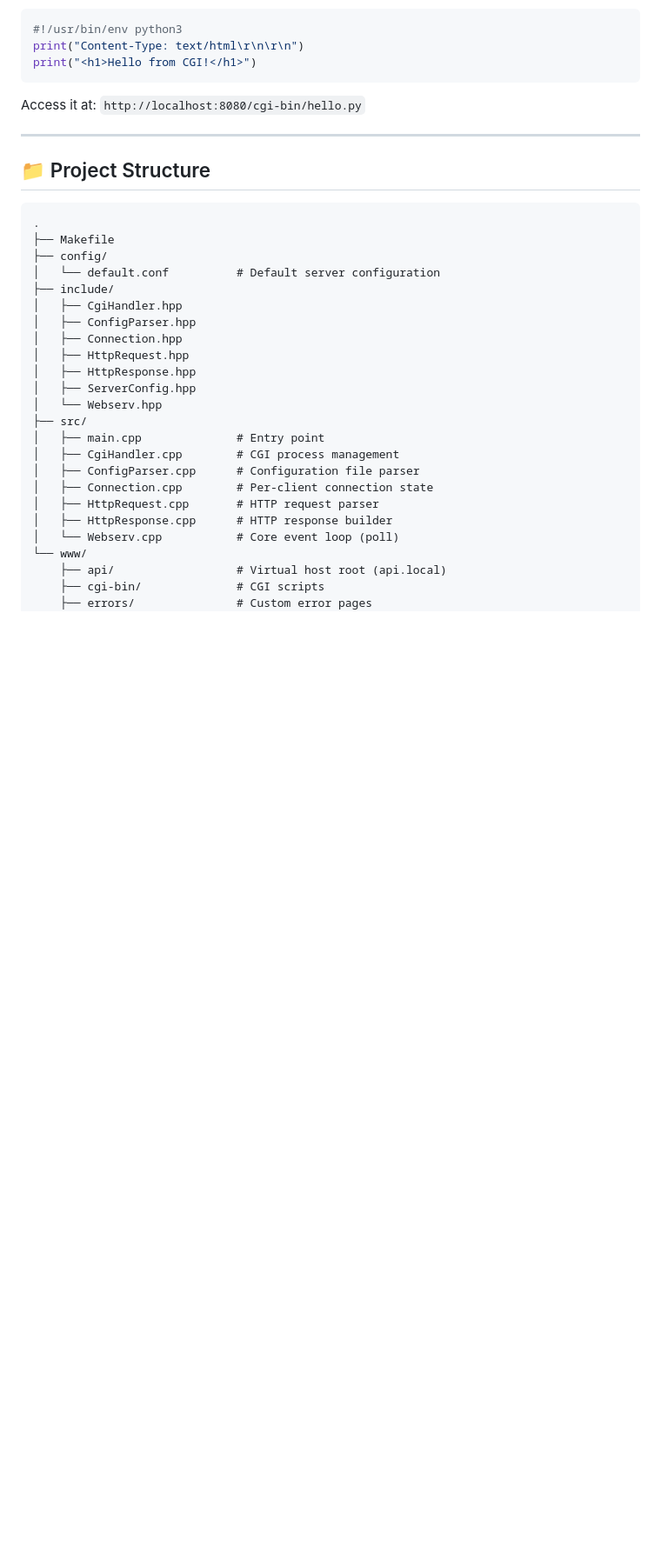
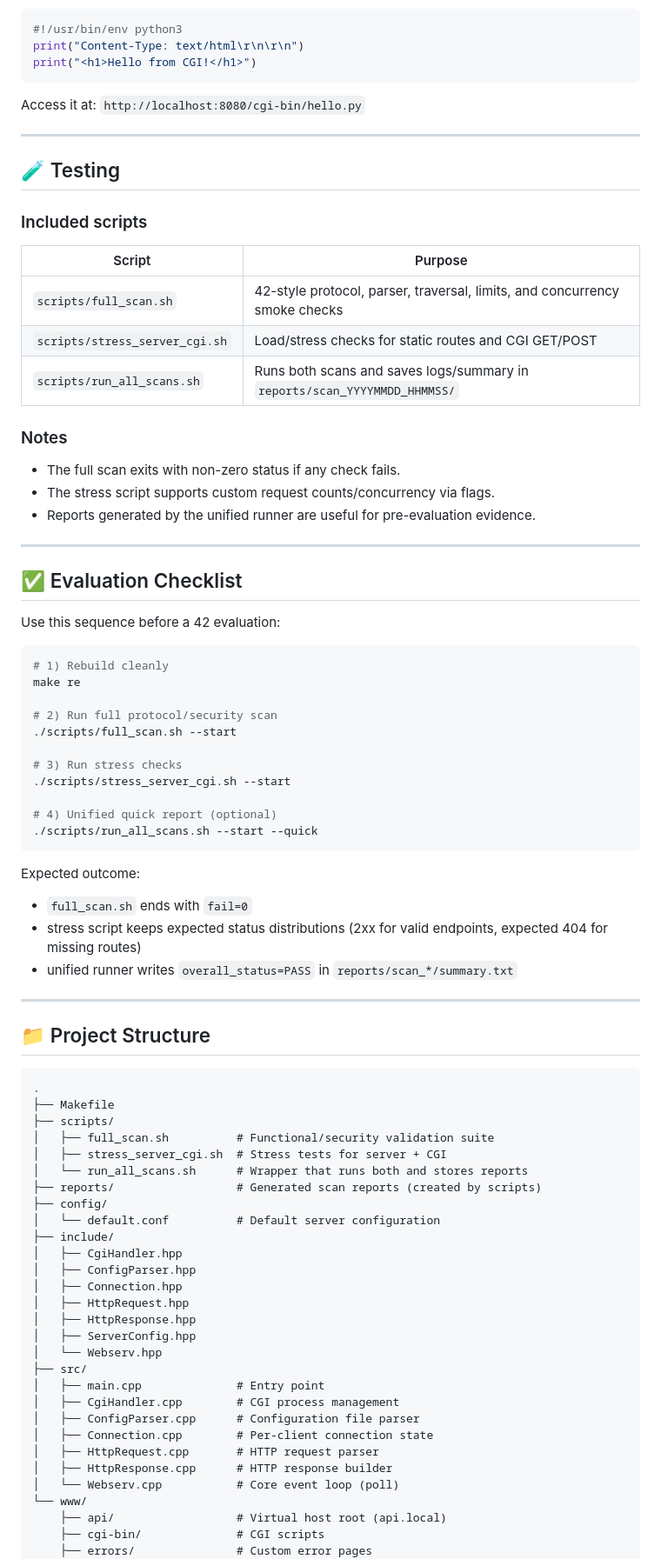
Before and after one commit to ridahafidi/Webserver, a Markdown page: README.md, the part around one of its changes. Shown at 87% size. Drawn GitHub-style; blank space fills up the shorter version.

Commit message:
adapted the README file with the new features added

````diff
--- a/README.md
+++ b/README.md
@@ -227,11 +246,60 @@ Access it at: `http://localhost:8080/cgi-bin/hello.py`
 
 ---
 
+## 🧪 Testing
+
+### Included scripts
+
+| Script | Purpose |
+|---|---|
+| `scripts/full_scan.sh` | 42-style protocol, parser, traversal, limits, and concurrency smoke checks |
+| `scripts/stress_server_cgi.sh` | Load/stress checks for static routes and CGI GET/POST |
+| `scripts/run_all_scans.sh` | Runs both scans and saves logs/summary in `reports/scan_YYYYMMDD_HHMMSS/` |
+
+### Notes
+
+- The full scan exits with non-zero status if any check fails.
+- The stress script supports custom request counts/concurrency via flags.
+- Reports generated by the unified runner are useful for pre-evaluation evidence.
+
+---
+
+## ✅ Evaluation Checklist
+
+Use this sequence before a 42 evaluation:
+
+```bash
+# 1) Rebuild cleanly
+make re
+
+# 2) Run full protocol/security scan
+./scripts/full_scan.sh --start
+
+# 3) Run stress checks
+./scripts/stress_server_cgi.sh --start
+
+# 4) Unified quick report (optional)
+./scripts/run_all_scans.sh --start --quick
+```
+
+Expected outcome:
+
+- `full_scan.sh` ends with `fail=0`
+- stress script keeps expected status distributions (2xx for valid endpoints, expected 404 for missing routes)
+- unified runner writes `overall_status=PASS` in `reports/scan_*/summary.txt`
+
+---
+
 ## 📁 Project Structure
 
 ```
 .
 ├── Makefile
+├── scripts/
+│   ├── full_scan.sh          # Functional/security validation suite
+│   ├── stress_server_cgi.sh  # Stress tests for server + CGI
+│   └── run_all_scans.sh      # Wrapper that runs both and stores reports
+├── reports/                  # Generated scan reports (created by scripts)
 ├── config/
 │   └── default.conf          # Default server configuration
 ├── include/
````
Also changed, not shown: other parts of README.md (+21 -2 lines).
